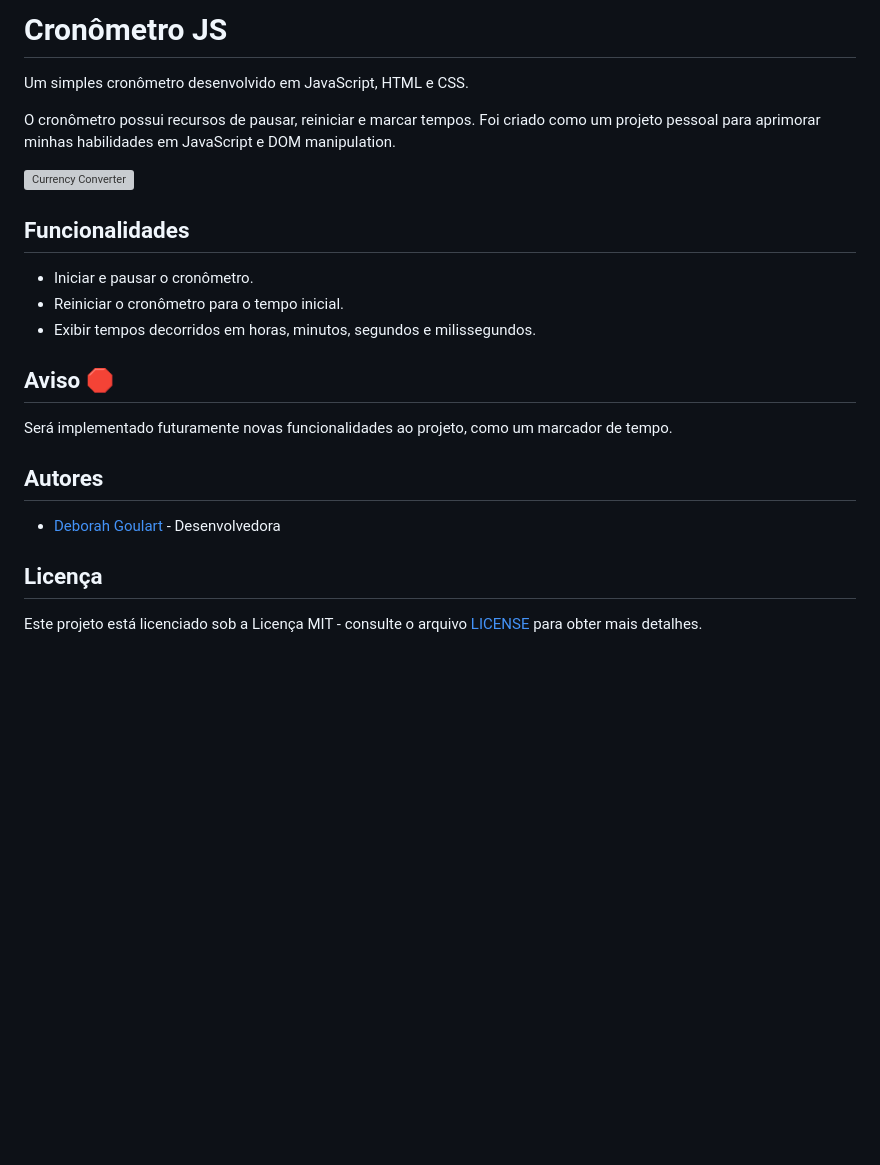
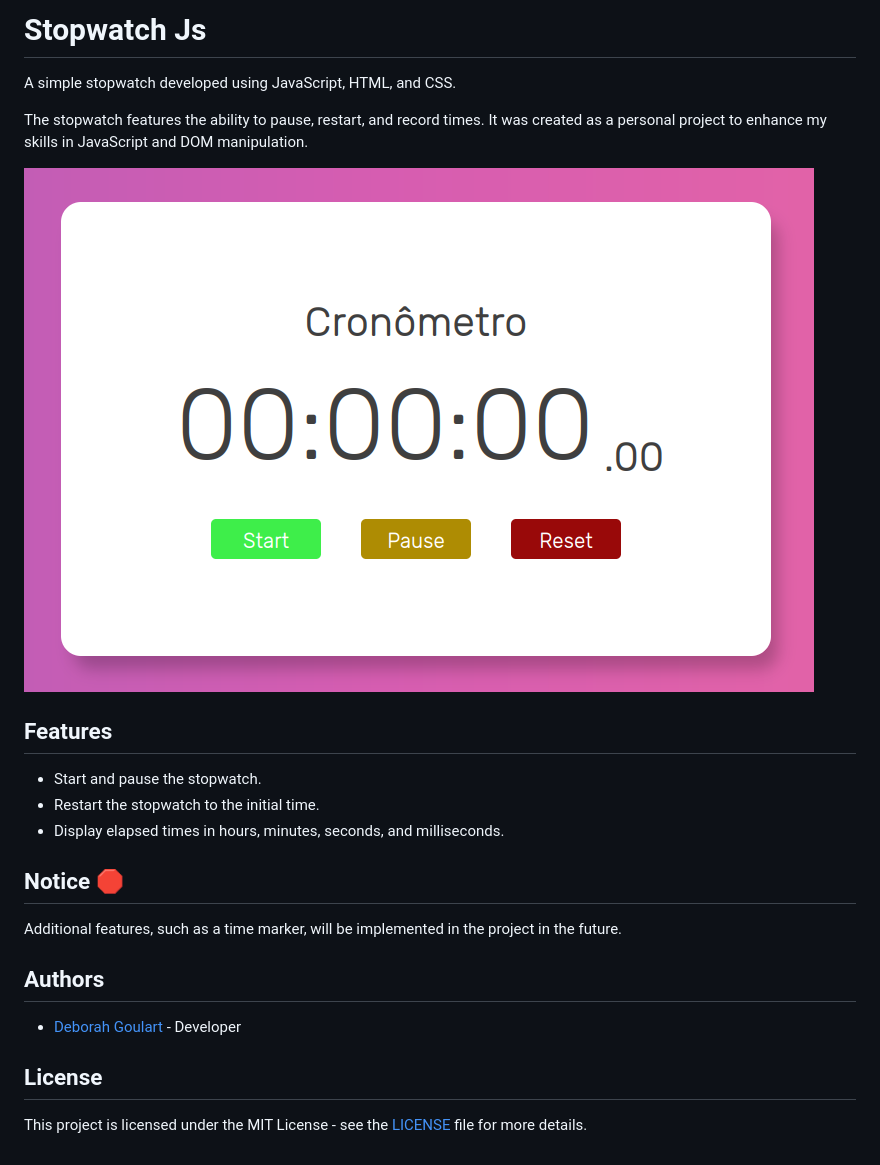
Before and after one commit to DebGoulart/Cronometro-JS, a Markdown page: Readme.md, the part around the change. GitHub-like rendering; pictures changed too: img/Screenshot from 2023-11-02 13-58-19.png (added); blank space fills up the shorter version; grey boxes are pictures that could not be loaded.

Commit message:
Updated Project

```diff
--- a/Readme.md
+++ b/Readme.md
@@ -1,25 +1,25 @@
-# Cronômetro JS
+# Stopwatch Js
 
-Um simples cronômetro desenvolvido em JavaScript, HTML e CSS.
+A simple stopwatch developed using JavaScript, HTML, and CSS.
 
-O cronômetro possui recursos de pausar, reiniciar e marcar tempos. Foi criado como um projeto pessoal para aprimorar minhas habilidades em JavaScript e DOM manipulation.
+The stopwatch features the ability to pause, restart, and record times. It was created as a personal project to enhance my skills in JavaScript and DOM manipulation.
 
-![Currency Converter](img/Screenshot-conversor.png)
+![Stopwatch Js](img/Screenshot%20from%202023-11-02%2013-58-19.png)
 
-## Funcionalidades
+## Features
 
-- Iniciar e pausar o cronômetro.
-- Reiniciar o cronômetro para o tempo inicial.
-- Exibir tempos decorridos em horas, minutos, segundos e milissegundos.
+- Start and pause the stopwatch.
+- Restart the stopwatch to the initial time.
+- Display elapsed times in hours, minutes, seconds, and milliseconds.
 
-## Aviso 🛑
+## Notice 🛑
 
-Será implementado futuramente novas funcionalidades ao projeto, como um marcador de tempo.
+Additional features, such as a time marker, will be implemented in the project in the future.
 
-## Autores
+## Authors
 
-- [Deborah Goulart](https://github.com/DebGoulart) - Desenvolvedora
+- [Deborah Goulart](https://github.com/DebGoulart) - Developer
 
-## Licença
+## License
 
-Este projeto está licenciado sob a Licença MIT - consulte o arquivo [LICENSE](LICENSE) para obter mais detalhes.
+This project is licensed under the MIT License - see the [LICENSE](LICENSE) file for more details.
```
Also changed, not shown: Readme-pt.md (added, +25 -0 lines), 2 other files.
